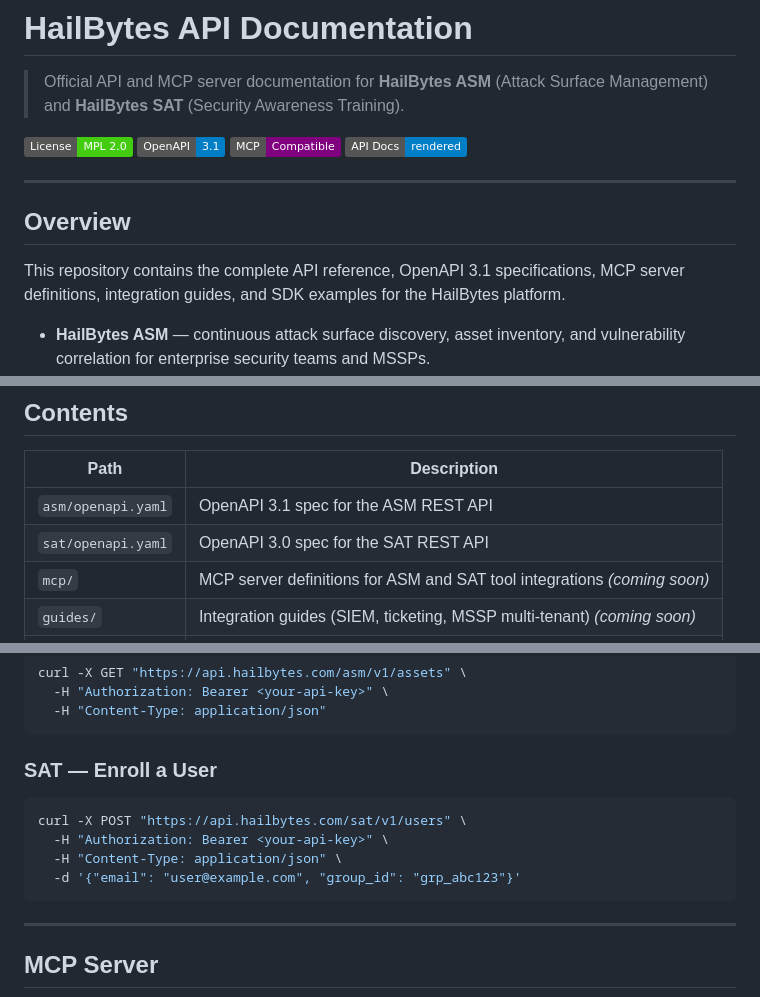
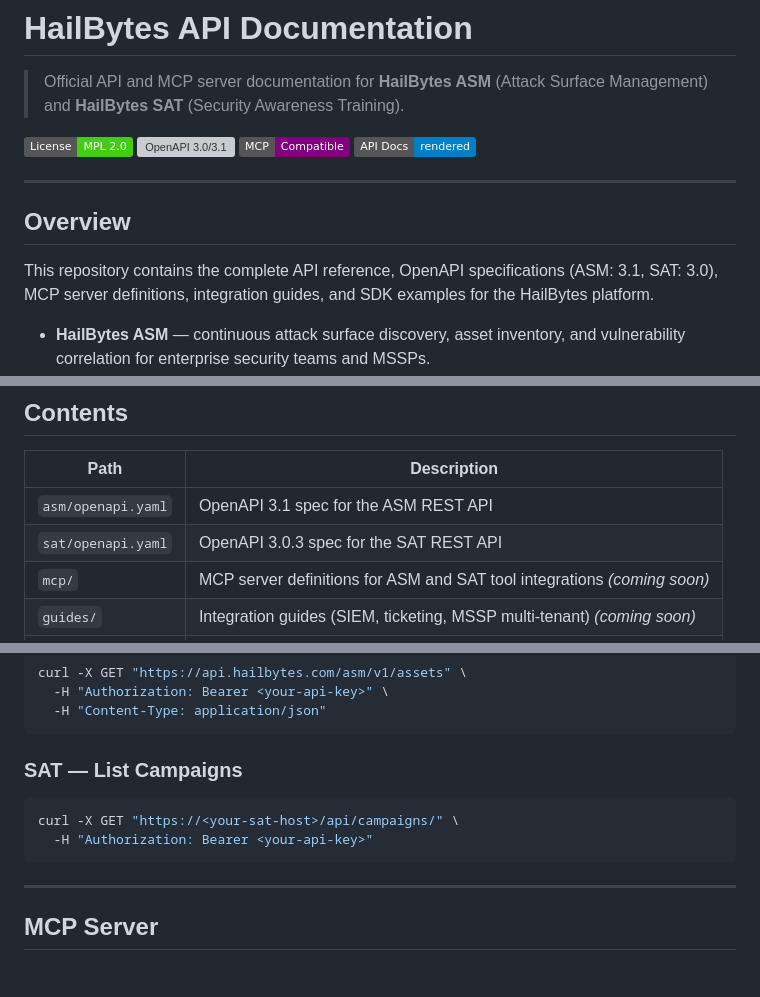
Before and after one commit to HailBytes/hailbytes-api-docs, a Markdown page: README.md, 3 parts joined by grey strips. GitHub-like rendering; badges without logos; blank space fills up the shorter version; grey boxes are pictures that could not be loaded.

Commit message:
fix(readme): correct OpenAPI version badge and SAT quick-start example (#30)
- Badge and prose incorrectly stated OpenAPI 3.1 for both specs; SAT
  uses OpenAPI 3.0.3. Updated badge to 3.0/3.1 and prose to list both.
- The "SAT — Enroll a User" example called POST /sat/v1/users with an
  enrollment body, but /users/ is the admin user-management endpoint
  (requires modify_system permission), not campaign enrollment. Replaced
  with a correct GET /api/campaigns/ call that matches the spec.

````diff
--- a/README.md
+++ b/README.md
@@ -3,7 +3,7 @@
 > Official API and MCP server documentation for **HailBytes ASM** (Attack Surface Management) and **HailBytes SAT** (Security Awareness Training).
 
 [![License: MPL 2.0](https://img.shields.io/badge/License-MPL_2.0-brightgreen.svg)](https://opensource.org/licenses/MPL-2.0)
-[![OpenAPI 3.1](https://img.shields.io/badge/OpenAPI-3.1-blue.svg)](https://spec.openapis.org/oas/v3.1.0)
+[![OpenAPI 3.0/3.1](https://img.shields.io/badge/OpenAPI-3.0%2F3.1-blue.svg)](https://spec.openapis.org/oas/v3.1.0)
 [![MCP Compatible](https://img.shields.io/badge/MCP-Compatible-purple.svg)](https://modelcontextprotocol.io)
 [![API Docs](https://img.shields.io/badge/API%20Docs-rendered-blue)](https://hailbytes.github.io/hailbytes-api-docs/)
 
@@ -11,7 +11,7 @@
 
 ## Overview
 
-This repository contains the complete API reference, OpenAPI 3.1 specifications, MCP server definitions, integration guides, and SDK examples for the HailBytes platform.
+This repository contains the complete API reference, OpenAPI specifications (ASM: 3.1, SAT: 3.0), MCP server definitions, integration guides, and SDK examples for the HailBytes platform.
 
 - **HailBytes ASM** — continuous attack surface discovery, asset inventory, and vulnerability correlation for enterprise security teams and MSSPs.
 - **HailBytes SAT** — automated security awareness training delivery, phishing simulation, and compliance reporting.
@@ -26,7 +26,7 @@ This repository contains the complete API reference, OpenAPI 3.1 specifications,
 | Path | Description |
 |------|-------------|
 | `asm/openapi.yaml` | OpenAPI 3.1 spec for the ASM REST API |
-| `sat/openapi.yaml` | OpenAPI 3.0 spec for the SAT REST API |
+| `sat/openapi.yaml` | OpenAPI 3.0.3 spec for the SAT REST API |
 | `mcp/` | MCP server definitions for ASM and SAT tool integrations *(coming soon)* |
 | `guides/` | Integration guides (SIEM, ticketing, MSSP multi-tenant) *(coming soon)* |
 | `sdk/` | SDK examples (Python, Go, TypeScript) *(coming soon)* |
@@ -54,13 +54,11 @@ curl -X GET "https://api.hailbytes.com/asm/v1/assets" \
   -H "Content-Type: application/json"
 ```
 
-### SAT — Enroll a User
+### SAT — List Campaigns
 
 ```bash
-curl -X POST "https://api.hailbytes.com/sat/v1/users" \
-  -H "Authorization: Bearer <your-api-key>" \
-  -H "Content-Type: application/json" \
-  -d '{"email": "user@example.com", "group_id": "grp_abc123"}'
+curl -X GET "https://<your-sat-host>/api/campaigns/" \
+  -H "Authorization: Bearer <your-api-key>"
 ```
 
 ---
````
